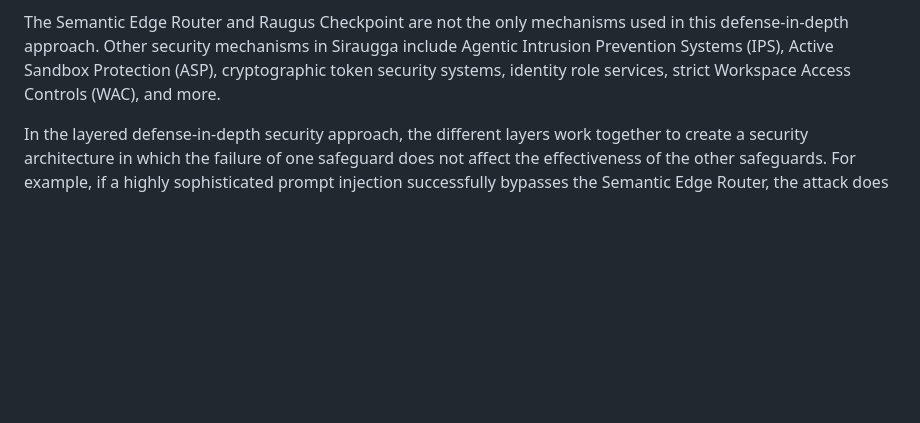
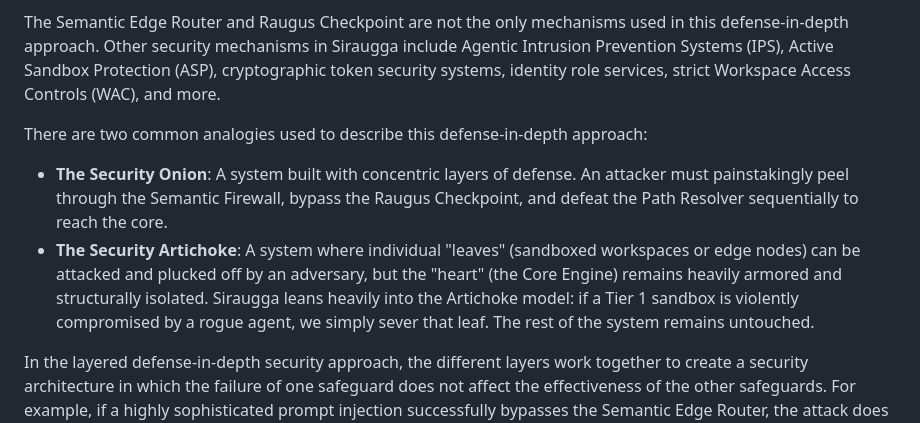
Before and after one commit to MikeyMike99/DevCore, a Markdown page: docs/Chapter_01_Asset_Management.md, the part around the change. Drawn GitHub-style; blank space fills up the shorter version.

Commit message:
docs: Add Security Onion and Security Artichoke analogies to Chapter 1 Defense-in-Depth section

```diff
--- a/docs/Chapter_01_Asset_Management.md
+++ b/docs/Chapter_01_Asset_Management.md
@@ -106,6 +106,10 @@ The Siraugga architecture displays a highly structured topology of this defense-
 
 The Semantic Edge Router and Raugus Checkpoint are not the only mechanisms used in this defense-in-depth approach. Other security mechanisms in Siraugga include Agentic Intrusion Prevention Systems (IPS), Active Sandbox Protection (ASP), cryptographic token security systems, identity role services, strict Workspace Access Controls (WAC), and more.
 
+There are two common analogies used to describe this defense-in-depth approach:
+* **The Security Onion**: A system built with concentric layers of defense. An attacker must painstakingly peel through the Semantic Firewall, bypass the Raugus Checkpoint, and defeat the Path Resolver sequentially to reach the core.
+* **The Security Artichoke**: A system where individual "leaves" (sandboxed workspaces or edge nodes) can be attacked and plucked off by an adversary, but the "heart" (the Core Engine) remains heavily armored and structurally isolated. Siraugga leans heavily into the Artichoke model: if a Tier 1 sandbox is violently compromised by a rogue agent, we simply sever that leaf. The rest of the system remains untouched.
+
 In the layered defense-in-depth security approach, the different layers work together to create a security architecture in which the failure of one safeguard does not affect the effectiveness of the other safeguards. For example, if a highly sophisticated prompt injection successfully bypasses the Semantic Edge Router, the attack does not automatically succeed. The rogue agent still cannot execute the payload because the Raugus Checkpoint will refuse to acknowledge any unmapped target assets. And even if the attacker somehow manages to spoof the map, the final Path Resolver will still intercept and sever the raw I/O attempt before it touches the disk. This is the definition of true Zero-Trust: no single layer assumes the previous layer did its job perfectly.
 
 ### The Burden of Knowledge (Conclusion)
```
